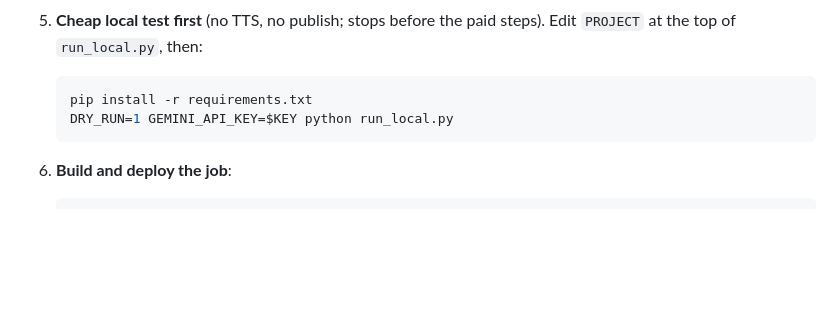
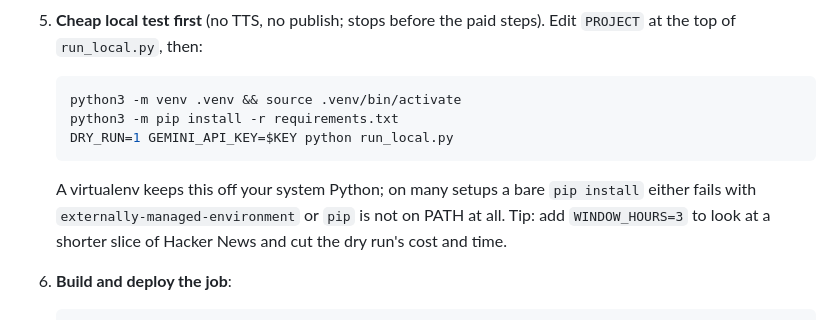
Before and after one commit to ykdojo/hacker-news-digest, a Markdown page: pipeline/README.md, the part around the change. GitHub-like rendering; blank space fills up the shorter version.

Commit message:
Spin-up: use a venv and python3 -m pip (bare pip is often missing or blocked)

````diff
--- a/pipeline/README.md
+++ b/pipeline/README.md
@@ -55,9 +55,12 @@ The goal: from a fresh clone to a real episode running on Cloud Run. Every comma
 5. **Cheap local test first** (no TTS, no publish; stops before the paid steps). Edit `PROJECT` at the top of `run_local.py`, then:
 
    ```bash
-   pip install -r requirements.txt
+   python3 -m venv .venv && source .venv/bin/activate
+   python3 -m pip install -r requirements.txt
    DRY_RUN=1 GEMINI_API_KEY=$KEY python run_local.py
    ```
+
+   A virtualenv keeps this off your system Python; on many setups a bare `pip install` either fails with `externally-managed-environment` or `pip` is not on PATH at all. Tip: add `WINDOW_HOURS=3` to look at a shorter slice of Hacker News and cut the dry run's cost and time.
 
 6. **Build and deploy the job**:
 
````
